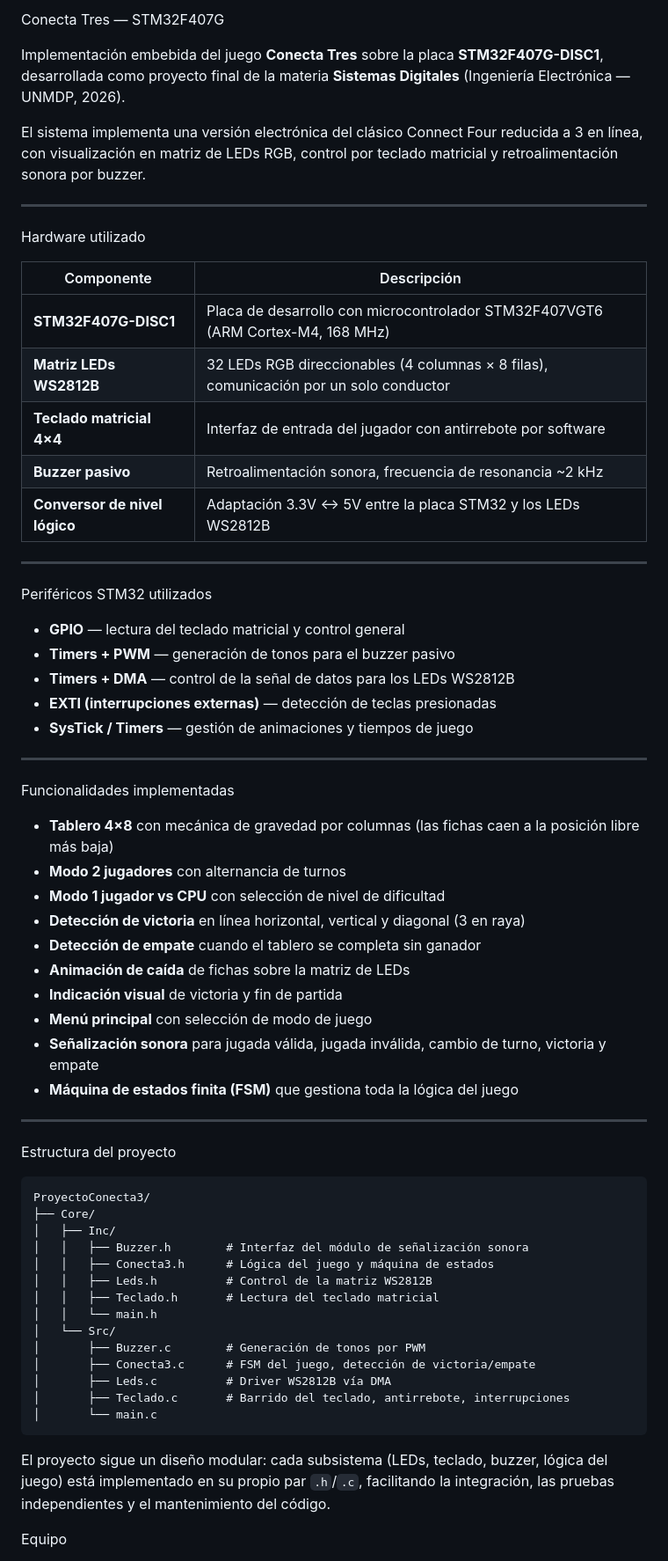
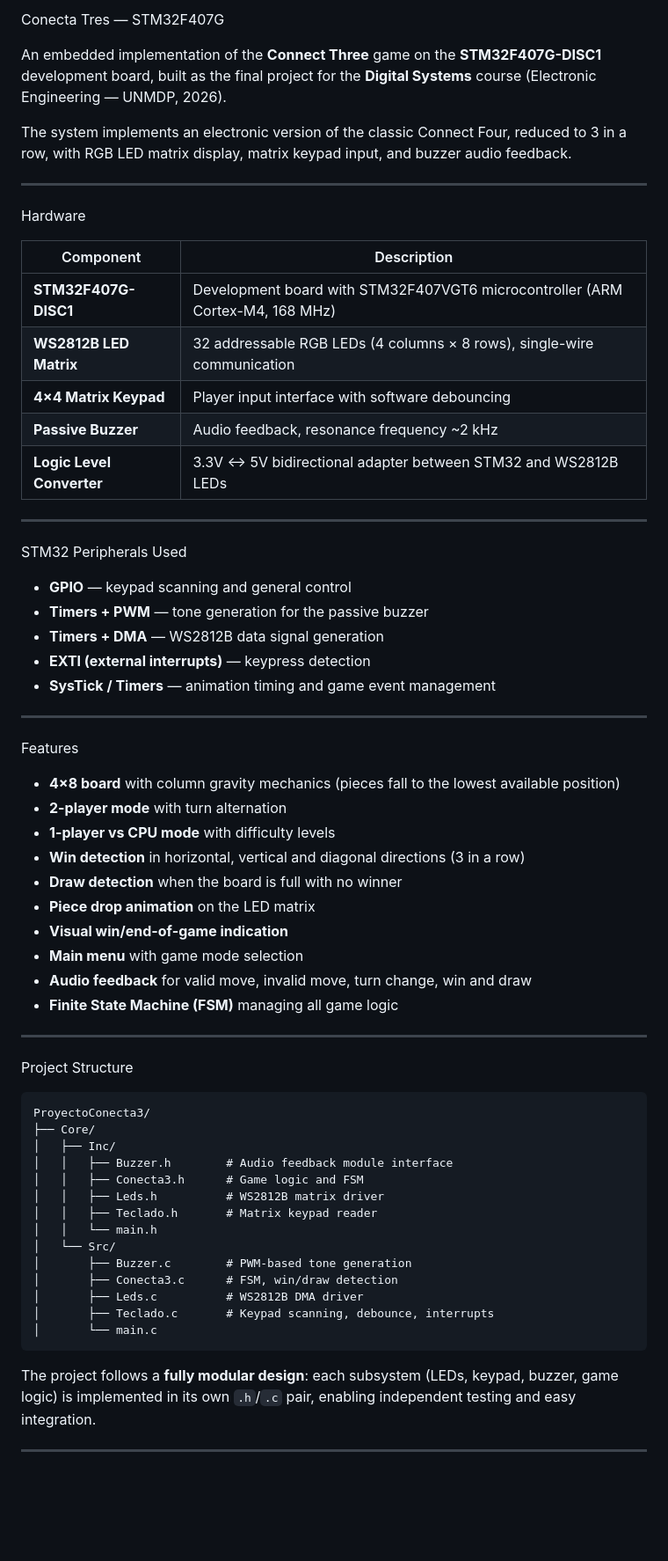
Before and after one commit to mateeopose/Proyecto-Final---Sistemas-Digitales, a Markdown page: README.md, the part around one of its changes. Shown at 88% size. GitHub-like rendering; blank space fills up the shorter version.

Commit message:
Agrego Readme corregido

````diff
--- a/README.md
+++ b/README.md
@@ -1,68 +1,68 @@
- Conecta Tres — STM32F407G
+Conecta Tres — STM32F407G
 
-Implementación embebida del juego **Conecta Tres** sobre la placa **STM32F407G-DISC1**, desarrollada como proyecto final de la materia **Sistemas Digitales** (Ingeniería Electrónica — UNMDP, 2026).
+An embedded implementation of the **Connect Three** game on the **STM32F407G-DISC1** development board, built as the final project for the **Digital Systems** course (Electronic Engineering — UNMDP, 2026).
 
-El sistema implementa una versión electrónica del clásico Connect Four reducida a 3 en línea, con visualización en matriz de LEDs RGB, control por teclado matricial y retroalimentación sonora por buzzer.
+The system implements an electronic version of the classic Connect Four, reduced to 3 in a row, with RGB LED matrix display, matrix keypad input, and buzzer audio feedback.
 
 ---
 
- Hardware utilizado
+Hardware
 
-| Componente | Descripción |
+| Component | Description |
 |---|---|
-| **STM32F407G-DISC1** | Placa de desarrollo con microcontrolador STM32F407VGT6 (ARM Cortex-M4, 168 MHz) |
-| **Matriz LEDs WS2812B** | 32 LEDs RGB direccionables (4 columnas × 8 filas), comunicación por un solo conductor |
-| **Teclado matricial 4×4** | Interfaz de entrada del jugador con antirrebote por software |
-| **Buzzer pasivo** | Retroalimentación sonora, frecuencia de resonancia ~2 kHz |
-| **Conversor de nivel lógico** | Adaptación 3.3V ↔ 5V entre la placa STM32 y los LEDs WS2812B |
+| **STM32F407G-DISC1** | Development board with STM32F407VGT6 microcontroller (ARM Cortex-M4, 168 MHz) |
+| **WS2812B LED Matrix** | 32 addressable RGB LEDs (4 columns × 8 rows), single-wire communication |
+| **4×4 Matrix Keypad** | Player input interface with software debouncing |
+| **Passive Buzzer** | Audio feedback, resonance frequency ~2 kHz |
+| **Logic Level Converter** | 3.3V ↔ 5V bidirectional adapter between STM32 and WS2812B LEDs |
 
 ---
 
- Periféricos STM32 utilizados
+STM32 Peripherals Used
 
-- **GPIO** — lectura del teclado matricial y control general
-- **Timers + PWM** — generación de tonos para el buzzer pasivo
-- **Timers + DMA** — control de la señal de datos para los LEDs WS2812B
-- **EXTI (interrupciones externas)** — detección de teclas presionadas
-- **SysTick / Timers** — gestión de animaciones y tiempos de juego
+- **GPIO** — keypad scanning and general control
+- **Timers + PWM** — tone generation for the passive buzzer
+- **Timers + DMA** — WS2812B data signal generation
+- **EXTI (external interrupts)** — keypress detection
+- **SysTick / Timers** — animation timing and game event management
 
 ---
 
- Funcionalidades implementadas
+Features
 
-- **Tablero 4×8** con mecánica de gravedad por columnas (las fichas caen a la posición libre más baja)
-- **Modo 2 jugadores** con alternancia de turnos
-- **Modo 1 jugador vs CPU** con selección de nivel de dificultad
-- **Detección de victoria** en línea horizontal, vertical y diagonal (3 en raya)
-- **Detección de empate** cuando el tablero se completa sin ganador
-- **Animación de caída** de fichas sobre la matriz de LEDs
-- **Indicación visual** de victoria y fin de partida
-- **Menú principal** con selección de modo de juego
-- **Señalización sonora** para jugada válida, jugada inválida, cambio de turno, victoria y empate
-- **Máquina de estados finita (FSM)** que gestiona toda la lógica del juego
+- **4×8 board** with column gravity mechanics (pieces fall to the lowest available position)
+- **2-player mode** with turn alternation
+- **1-player vs CPU mode** with difficulty levels
+- **Win detection** in horizontal, vertical and diagonal directions (3 in a row)
+- **Draw detection** when the board is full with no winner
+- **Piece drop animation** on the LED matrix
+- **Visual win/end-of-game indication**
+- **Main menu** with game mode selection
+- **Audio feedback** for valid move, invalid move, turn change, win and draw
+- **Finite State Machine (FSM)** managing all game logic
 
 ---
 
- Estructura del proyecto
+Project Structure
 
 ```
 ProyectoConecta3/
 ├── Core/
 │   ├── Inc/
-│   │   ├── Buzzer.h        # Interfaz del módulo de señalización sonora
-│   │   ├── Conecta3.h      # Lógica del juego y máquina de estados
-│   │   ├── Leds.h          # Control de la matriz WS2812B
-│   │   ├── Teclado.h       # Lectura del teclado matricial
+│   │   ├── Buzzer.h        # Audio feedback module interface
+│   │   ├── Conecta3.h      # Game logic and FSM
+│   │   ├── Leds.h          # WS2812B matrix driver
+│   │   ├── Teclado.h       # Matrix keypad reader
 │   │   └── main.h
 │   └── Src/
-│       ├── Buzzer.c        # Generación de tonos por PWM
-│       ├── Conecta3.c      # FSM del juego, detección de victoria/empate
-│       ├── Leds.c          # Driver WS2812B vía DMA
-│       ├── Teclado.c       # Barrido del teclado, antirrebote, interrupciones
+│       ├── Buzzer.c        # PWM-based tone generation
+│       ├── Conecta3.c      # FSM, win/draw detection
+│       ├── Leds.c          # WS2812B DMA driver
+│       ├── Teclado.c       # Keypad scanning, debounce, interrupts
 │       └── main.c
 ```
 
-El proyecto sigue un diseño modular: cada subsistema (LEDs, teclado, buzzer, lógica del juego) está implementado en su propio par `.h`/`.c`, facilitando la integración, las pruebas independientes y el mantenimiento del código.
+The project follows a **fully modular design**: each subsystem (LEDs, keypad, buzzer, game logic) is implemented in its own `.h`/`.c` pair, enabling independent testing and easy integration.
 
- Equipo
+---
 
````
Also changed, not shown: other parts of README.md (+23 -3 lines).
